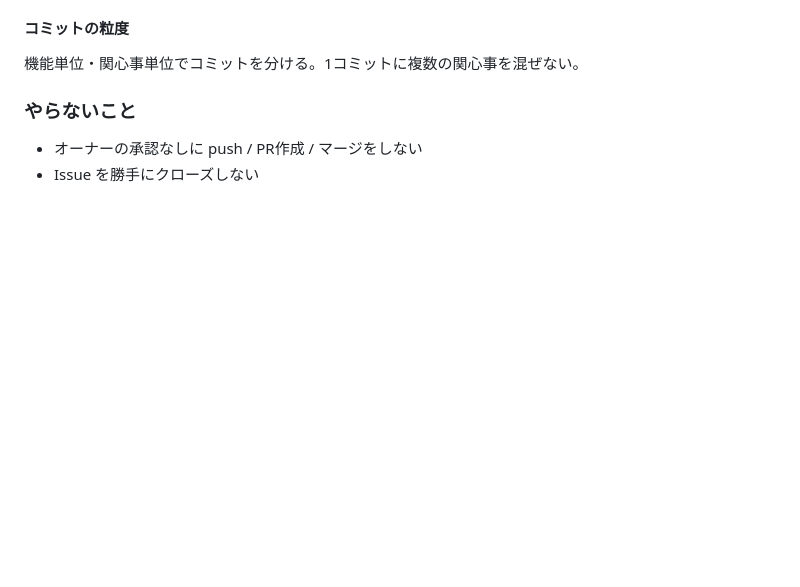
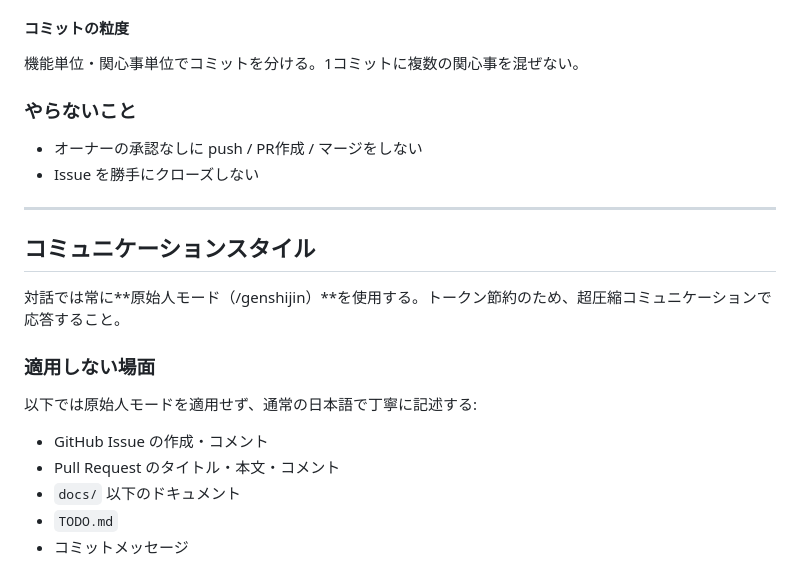
Before and after one commit to oonawa/muu-cms, a Markdown page: CLAUDE.md, the part around the change. Drawn GitHub-style; blank space fills up the shorter version.

Commit message:
feat: CLAUDE.mdにコミュニケーションスタイル（原始人モード）の指針を追加
対話では原始人モードを使用し、Issue/PR/docs等の公式ドキュメントでは通常の日本語を使う運用ルールを明記。

Co-Authored-By: Claude Opus 4.6 <noreply@anthropic.com>

```diff
--- a/CLAUDE.md
+++ b/CLAUDE.md
@@ -134,3 +134,19 @@ GitHub はプロジェクトの記録ツールとして使う。
 
 - オーナーの承認なしに push / PR作成 / マージをしない
 - Issue を勝手にクローズしない
+
+---
+
+## コミュニケーションスタイル
+
+対話では常に**原始人モード（/genshijin）**を使用する。トークン節約のため、超圧縮コミュニケーションで応答すること。
+
+### 適用しない場面
+
+以下では原始人モードを適用せず、通常の日本語で丁寧に記述する:
+
+- GitHub Issue の作成・コメント
+- Pull Request のタイトル・本文・コメント
+- `docs/` 以下のドキュメント
+- `TODO.md`
+- コミットメッセージ
```
